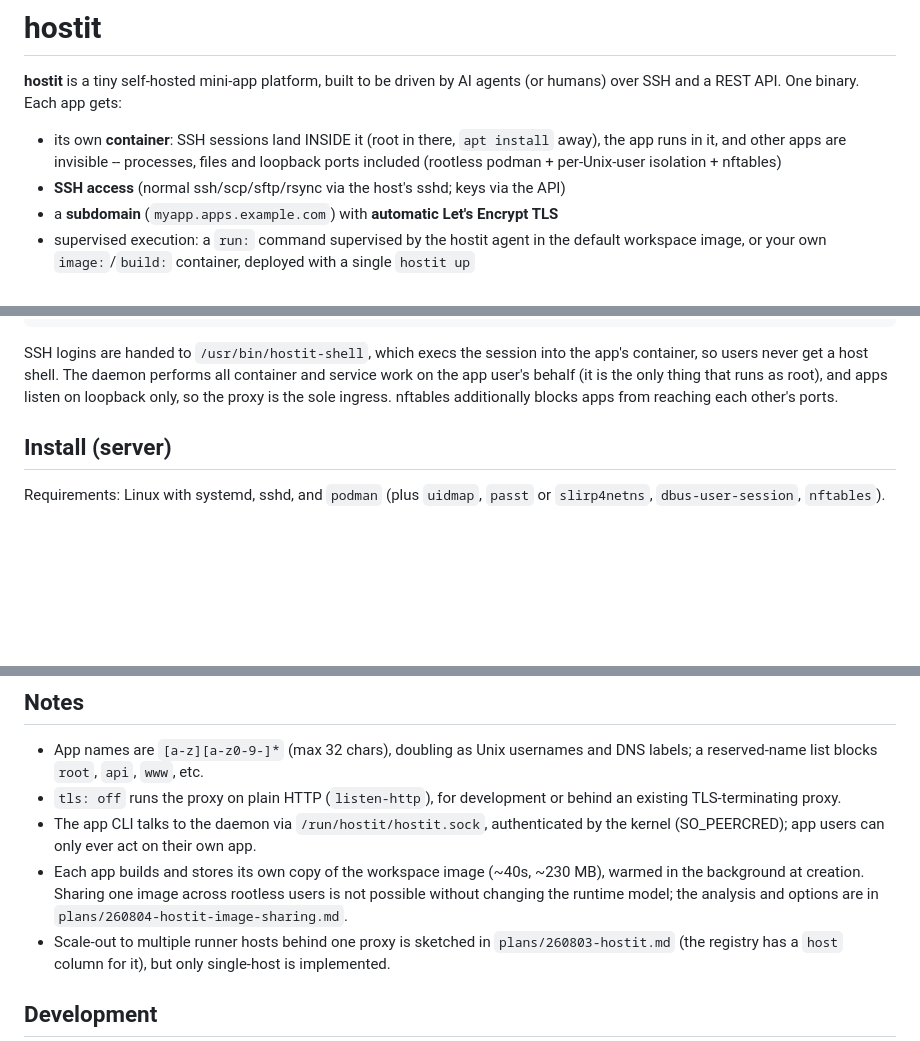
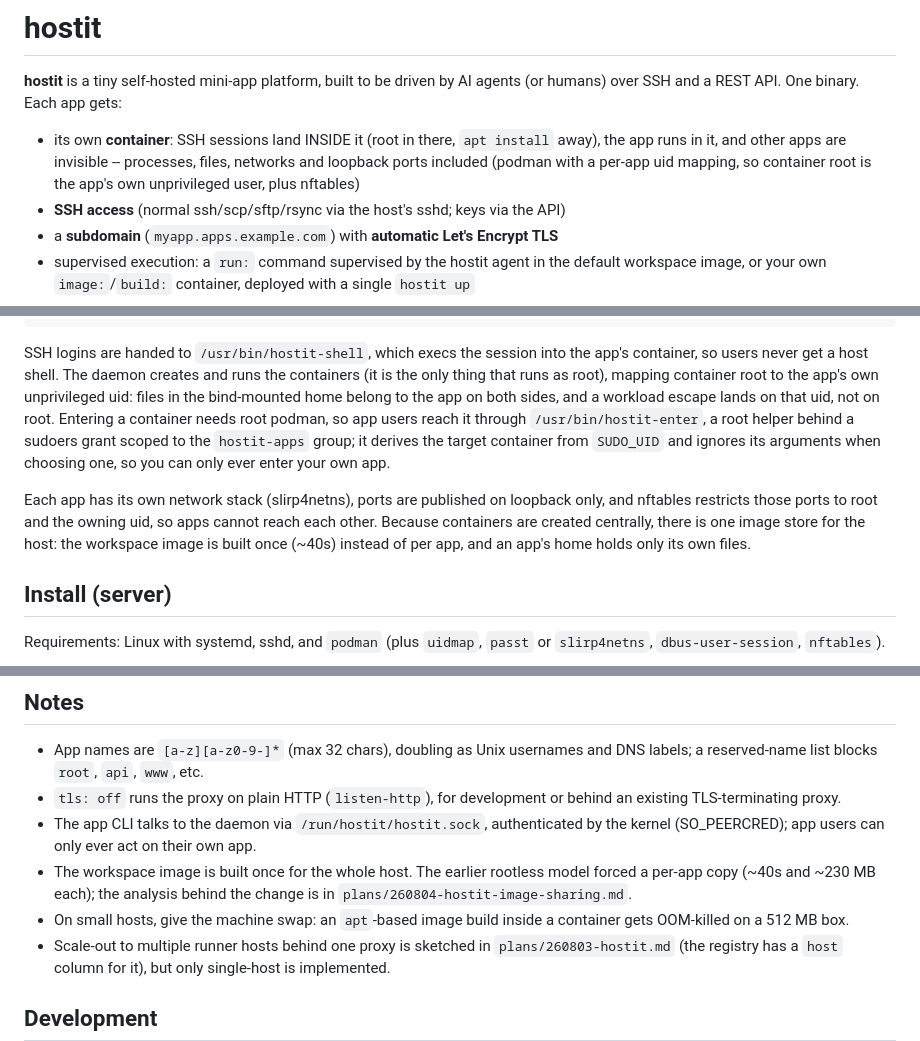
Before and after one commit to binwiederhier/hostit, a Markdown page: README.md, 3 parts joined by grey strips. Drawn GitHub-style; blank space fills up the shorter version.

Commit message:
Document the root-managed container model

````diff
--- a/README.md
+++ b/README.md
@@ -4,8 +4,9 @@
 (or humans) over SSH and a REST API. One binary. Each app gets:
 
 - its own **container**: SSH sessions land INSIDE it (root in there, `apt install`
-  away), the app runs in it, and other apps are invisible -- processes, files and
-  loopback ports included (rootless podman + per-Unix-user isolation + nftables)
+  away), the app runs in it, and other apps are invisible -- processes, files,
+  networks and loopback ports included (podman with a per-app uid mapping, so
+  container root is the app's own unprivileged user, plus nftables)
 - **SSH access** (normal ssh/scp/sftp/rsync via the host's sshd; keys via the API)
 - a **subdomain** (`myapp.apps.example.com`) with **automatic Let's Encrypt TLS**
 - supervised execution: a `run:` command supervised by the hostit agent in the
@@ -45,10 +46,20 @@ hostit.apps.x.com -> |   (root daemon)    |     web app + REST API
 ```
 
 SSH logins are handed to `/usr/bin/hostit-shell`, which execs the session into
-the app's container, so users never get a host shell. The daemon performs all
-container and service work on the app user's behalf (it is the only thing that
-runs as root), and apps listen on loopback only, so the proxy is the sole
-ingress. nftables additionally blocks apps from reaching each other's ports.
+the app's container, so users never get a host shell. The daemon creates and
+runs the containers (it is the only thing that runs as root), mapping container
+root to the app's own unprivileged uid: files in the bind-mounted home belong to
+the app on both sides, and a workload escape lands on that uid, not on root.
+Entering a container needs root podman, so app users reach it through
+`/usr/bin/hostit-enter`, a root helper behind a sudoers grant scoped to the
+`hostit-apps` group; it derives the target container from `SUDO_UID` and ignores
+its arguments when choosing one, so you can only ever enter your own app.
+
+Each app has its own network stack (slirp4netns), ports are published on
+loopback only, and nftables restricts those ports to root and the owning uid, so
+apps cannot reach each other. Because containers are created centrally, there is
+one image store for the host: the workspace image is built once (~40s) instead of
+per app, and an app's home holds only its own files.
 
 ## Install (server)
 
@@ -261,10 +272,11 @@ process inside it.
   behind an existing TLS-terminating proxy.
 - The app CLI talks to the daemon via `/run/hostit/hostit.sock`, authenticated by
   the kernel (SO_PEERCRED); app users can only ever act on their own app.
-- Each app builds and stores its own copy of the workspace image (~40s, ~230 MB),
-  warmed in the background at creation. Sharing one image across rootless users
-  is not possible without changing the runtime model; the analysis and options
-  are in `plans/260804-hostit-image-sharing.md`.
+- The workspace image is built once for the whole host. The earlier rootless
+  model forced a per-app copy (~40s and ~230 MB each); the analysis behind the
+  change is in `plans/260804-hostit-image-sharing.md`.
+- On small hosts, give the machine swap: an `apt`-based image build inside a
+  container gets OOM-killed on a 512 MB box.
 - Scale-out to multiple runner hosts behind one proxy is sketched in
   `plans/260803-hostit.md` (the registry has a `host` column for it), but only
   single-host is implemented.
````
